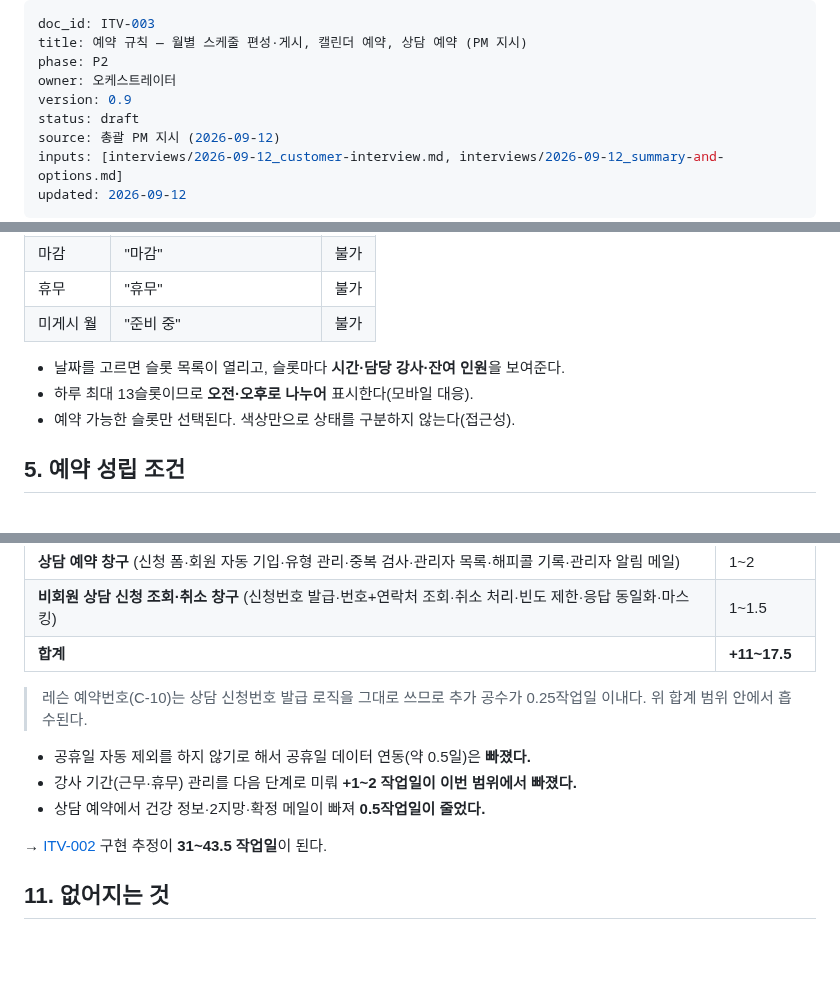
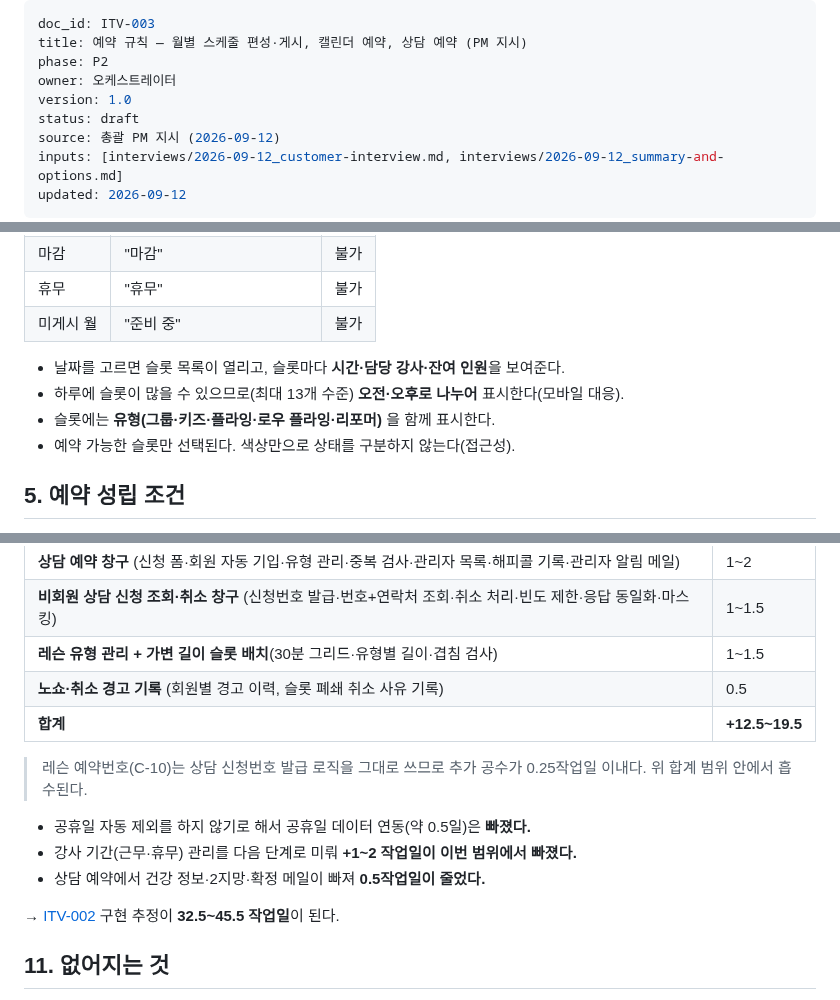
Before and after one commit to nationminu/yogapass, a Markdown page: interviews/2026-09-12_booking-rules.md, 3 parts joined by grey strips. GitHub-like rendering; blank space fills up the shorter version.

```diff
--- a/interviews/2026-09-12_booking-rules.md
+++ b/interviews/2026-09-12_booking-rules.md
@@ -3,7 +3,7 @@ doc_id: ITV-003
 title: 예약 규칙 — 월별 스케줄 편성·게시, 캘린더 예약, 상담 예약 (PM 지시)
 phase: P2
 owner: 오케스트레이터
-version: 0.9
+version: 1.0
 status: draft
 source: 총괄 PM 지시 (2026-09-12)
 inputs: [interviews/2026-09-12_customer-interview.md, interviews/2026-09-12_summary-and-options.md]
@@ -105,7 +125,8 @@ updated: 2026-09-12
 | 미게시 월 | "준비 중" | 불가 |
 
 - 날짜를 고르면 슬롯 목록이 열리고, 슬롯마다 **시간·담당 강사·잔여 인원**을 보여준다.
-- 하루 최대 13슬롯이므로 **오전·오후로 나누어** 표시한다(모바일 대응).
+- 하루에 슬롯이 많을 수 있으므로(최대 13개 수준) **오전·오후로 나누어** 표시한다(모바일 대응).
+- 슬롯에는 **유형(그룹·키즈·플라잉·로우 플라잉·리포머)** 을 함께 표시한다.
 - 예약 가능한 슬롯만 선택된다. 색상만으로 상태를 구분하지 않는다(접근성).
 
 ## 5. 예약 성립 조건
@@ -251,7 +275,9 @@ updated: 2026-09-12
 | **강사 관리 (기본 CRUD)** | 0.5~1 |
 | **상담 예약 창구** (신청 폼·회원 자동 기입·유형 관리·중복 검사·관리자 목록·해피콜 기록·관리자 알림 메일) | 1~2 |
 | **비회원 상담 신청 조회·취소 창구** (신청번호 발급·번호+연락처 조회·취소 처리·빈도 제한·응답 동일화·마스킹) | 1~1.5 |
-| **합계** | **+11~17.5** |
+| **레슨 유형 관리 + 가변 길이 슬롯 배치**(30분 그리드·유형별 길이·겹침 검사) | 1~1.5 |
+| **노쇼·취소 경고 기록** (회원별 경고 이력, 슬롯 폐쇄 취소 사유 기록) | 0.5 |
+| **합계** | **+12.5~19.5** |
 
 > 레슨 예약번호(C-10)는 상담 신청번호 발급 로직을 그대로 쓰므로 추가 공수가 0.25작업일 이내다. 위 합계 범위 안에서 흡수된다.
 
@@ -259,7 +285,7 @@ updated: 2026-09-12
 - 강사 기간(근무·휴무) 관리를 다음 단계로 미뤄 **+1~2 작업일이 이번 범위에서 빠졌다.**
 - 상담 예약에서 건강 정보·2지망·확정 메일이 빠져 **0.5작업일이 줄었다.**
 
-→ [ITV-002](2026-09-12_summary-and-options.md) 구현 추정이 **31~43.5 작업일**이 된다.
+→ [ITV-002](2026-09-12_summary-and-options.md) 구현 추정이 **32.5~45.5 작업일**이 된다.
 
 ## 11. 없어지는 것
 - 예약 승인·반려 워크플로, 확정 대기 상태, 확정 기한 관리
```
Also changed, not shown: other parts of interviews/2026-09-12_booking-rules.md (+40 -15 lines), interviews/2026-09-12_summary-and-options.md (+2 -2 lines).
